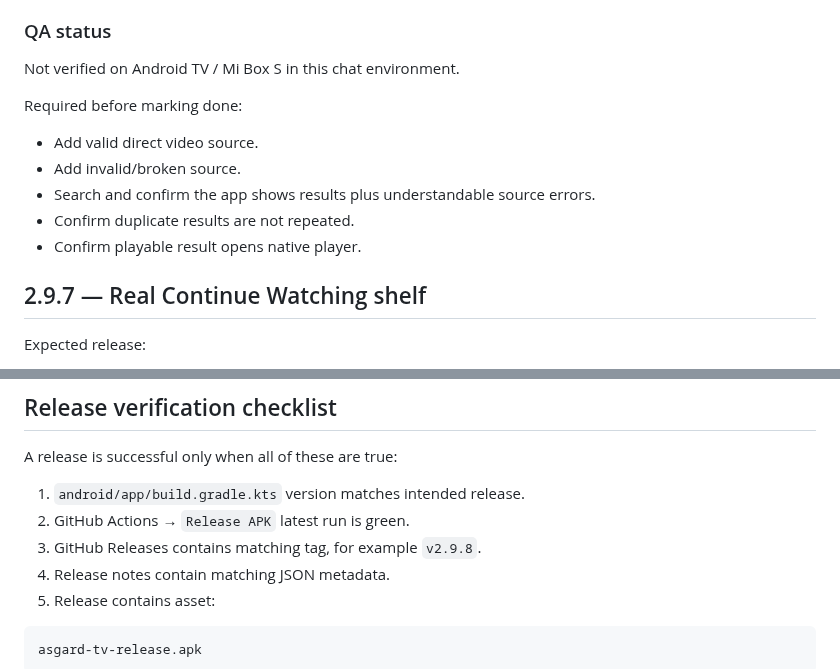
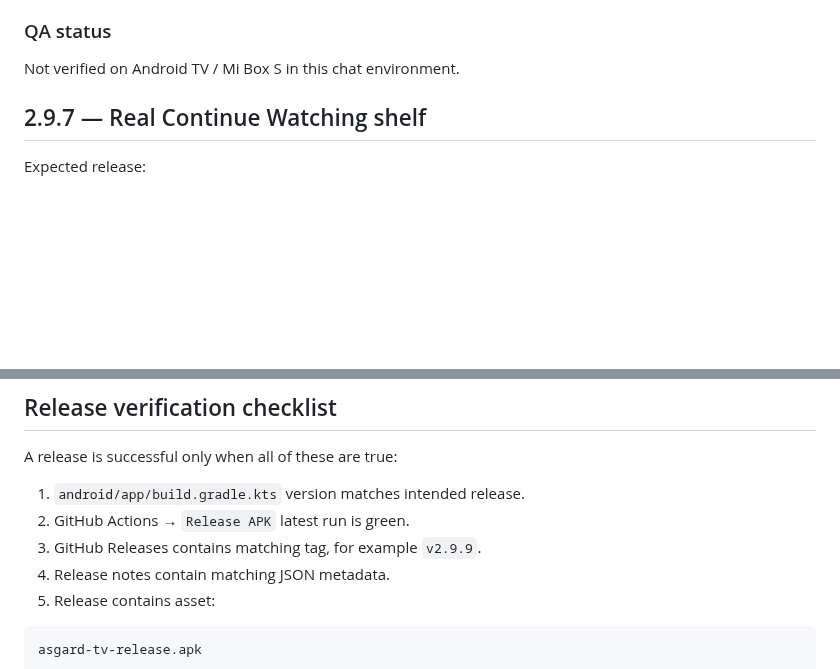
Before and after one commit to asker421/Asgard, a Markdown page: docs/release/CHANGELOG.md, 2 parts joined by grey strips. Rendered like a GitHub page; blank space fills up the shorter version.

```diff
--- a/docs/release/CHANGELOG.md
+++ b/docs/release/CHANGELOG.md
@@ -34,14 +82,6 @@ versionCode: 38
 ### QA status
 
 Not verified on Android TV / Mi Box S in this chat environment.
-
-Required before marking done:
-
-- Add valid direct video source.
-- Add invalid/broken source.
-- Search and confirm the app shows results plus understandable source errors.
-- Confirm duplicate results are not repeated.
-- Confirm playable result opens native player.
 
 ## 2.9.7 — Real Continue Watching shelf
 
@@ -156,7 +196,7 @@ A release is successful only when all of these are true:
 
 1. `android/app/build.gradle.kts` version matches intended release.
 2. GitHub Actions → `Release APK` latest run is green.
-3. GitHub Releases contains matching tag, for example `v2.9.8`.
+3. GitHub Releases contains matching tag, for example `v2.9.9`.
 4. Release notes contain matching JSON metadata.
 5. Release contains asset:
 
```
Also changed, not shown: other parts of docs/release/CHANGELOG.md (+50 -2 lines).
